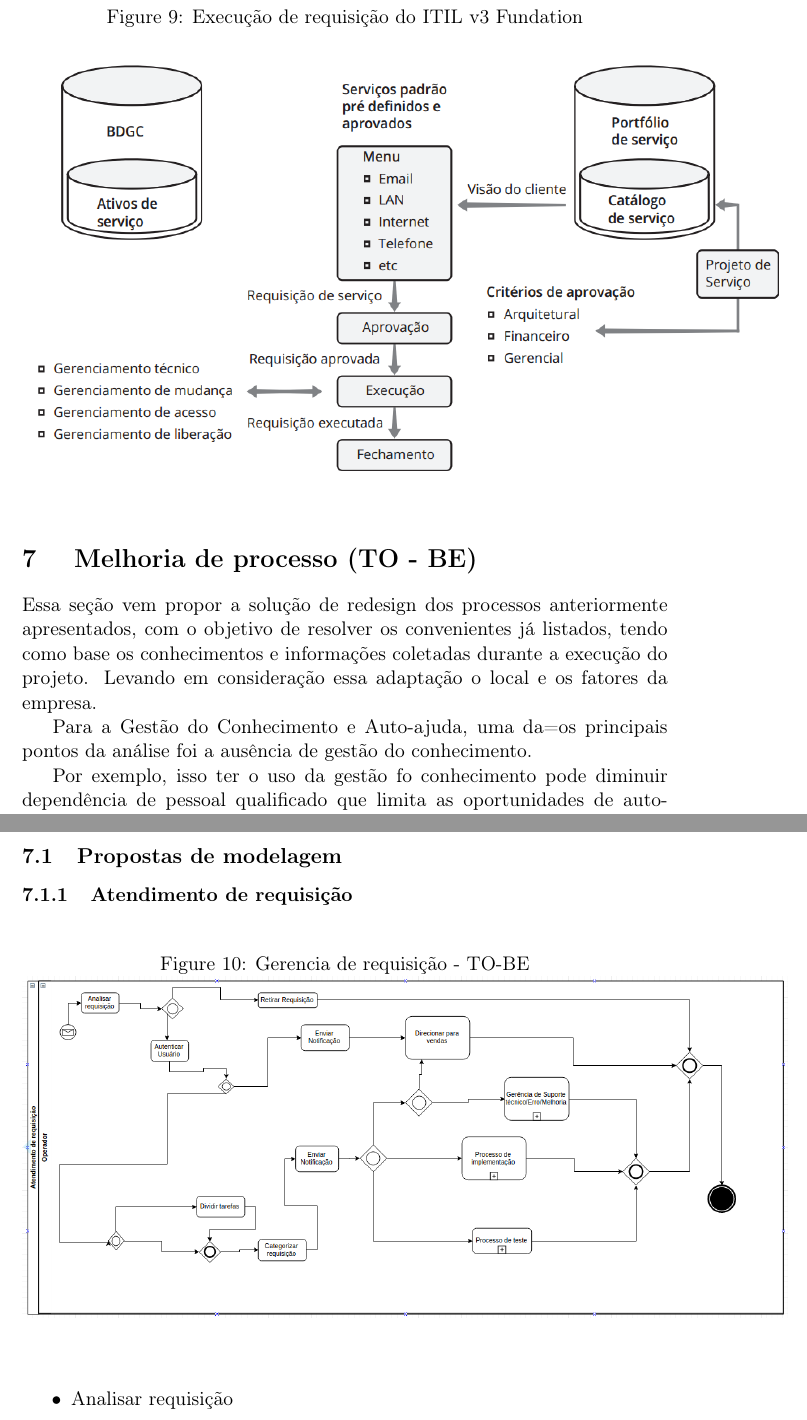
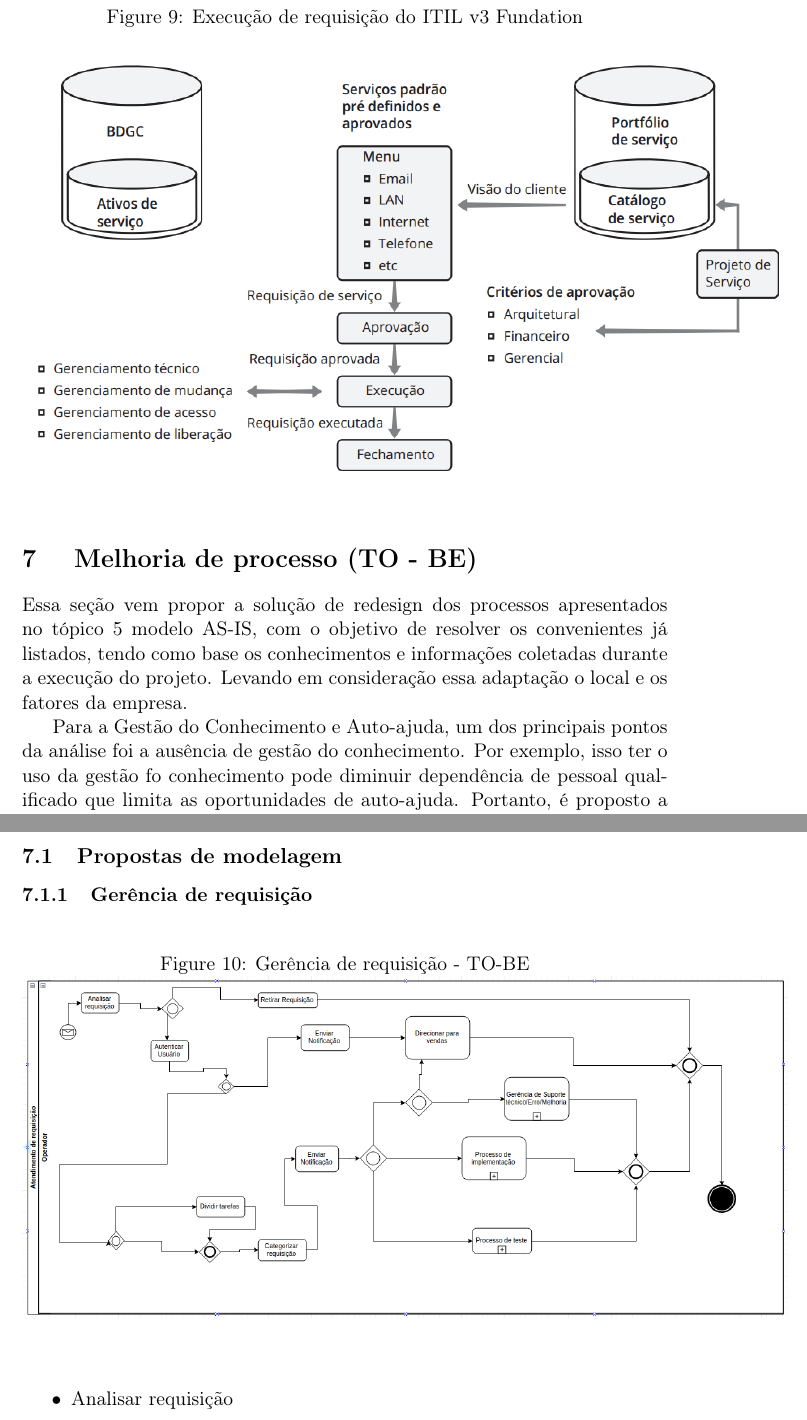
Before and after one commit to joao-henrique/Redesign-BPMN---MPr, a LaTeX document (Trabalho_Modelagem.tex, which reads to_be.tex): two parts of pages 16 and 19 of 28, joined at a grey line, cut so that both start at the same text. Compiled offline with pdfLaTeX.

Commit message:
Finished

```diff
--- a/to_be.tex
+++ b/to_be.tex
@@ -1,15 +1,14 @@
 \section{ Melhoria de processo (TO - BE)}
 
 Essa seção vem  propor a solução de redesign  dos processos
-anteriormente apresentados, com o objetivo de resolver os convenientes
+apresentados no tópico 5 modelo AS-IS, com o objetivo de resolver os convenientes
 já listados, tendo como base os conhecimentos e informações coletadas
 durante a execução do projeto. Levando em consideração essa adaptação o
 local e os fatores da empresa.
 
-Para a Gestão do Conhecimento e Auto-ajuda, uma da=os principais pontos da
-análise foi a ausência de gestão do conhecimento.
-
-Por exemplo, isso ter o uso da gestão fo conhecimento pode diminuir dependência de
+Para a Gestão do Conhecimento e Auto-ajuda, um dos principais pontos da
+análise foi a ausência de gestão do conhecimento. Por exemplo, isso ter o
+uso da gestão fo conhecimento pode diminuir dependência de
 pessoal qualificado que limita as oportunidades de auto-ajuda.
 Portanto, é proposto a implementação de  uma base de conhecimento adequada
 para uso interno e aberto dos usuários. Para prover essa gestão de conhecimento
@@ -74,9 +73,9 @@ correspondem as necessidades esperadas, observados na tabela 1 abaixo.
     \clearpage% Flush page
 
 \subsection{Propostas de modelagem}
-\subsubsection{Atendimento de requisição }
+\subsubsection{Gerência de requisição }
 \begin{figure}[!h]
-\caption{Gerencia de requisição - TO-BE}
+\caption{Gerência de requisição - TO-BE}
 \centering % para centralizarmos a figura
 \includegraphics[width=15cm]{to_be/01_atendimento_de_requisicao.png}
 \label{figura:atendimento_requisicao_to_be}
```
Also changed, not shown: contexto.tex (+1 -1 lines), execucao_do_projeto.tex (+0 -1 lines), padroes_e_normas.tex (+1 -1 lines), pesquisa_cliente.tex (+1 -1 lines), Apendice.png (added), Trabalho_Modelagem.pdf, tabela_performace.png (added), 5 other files.
